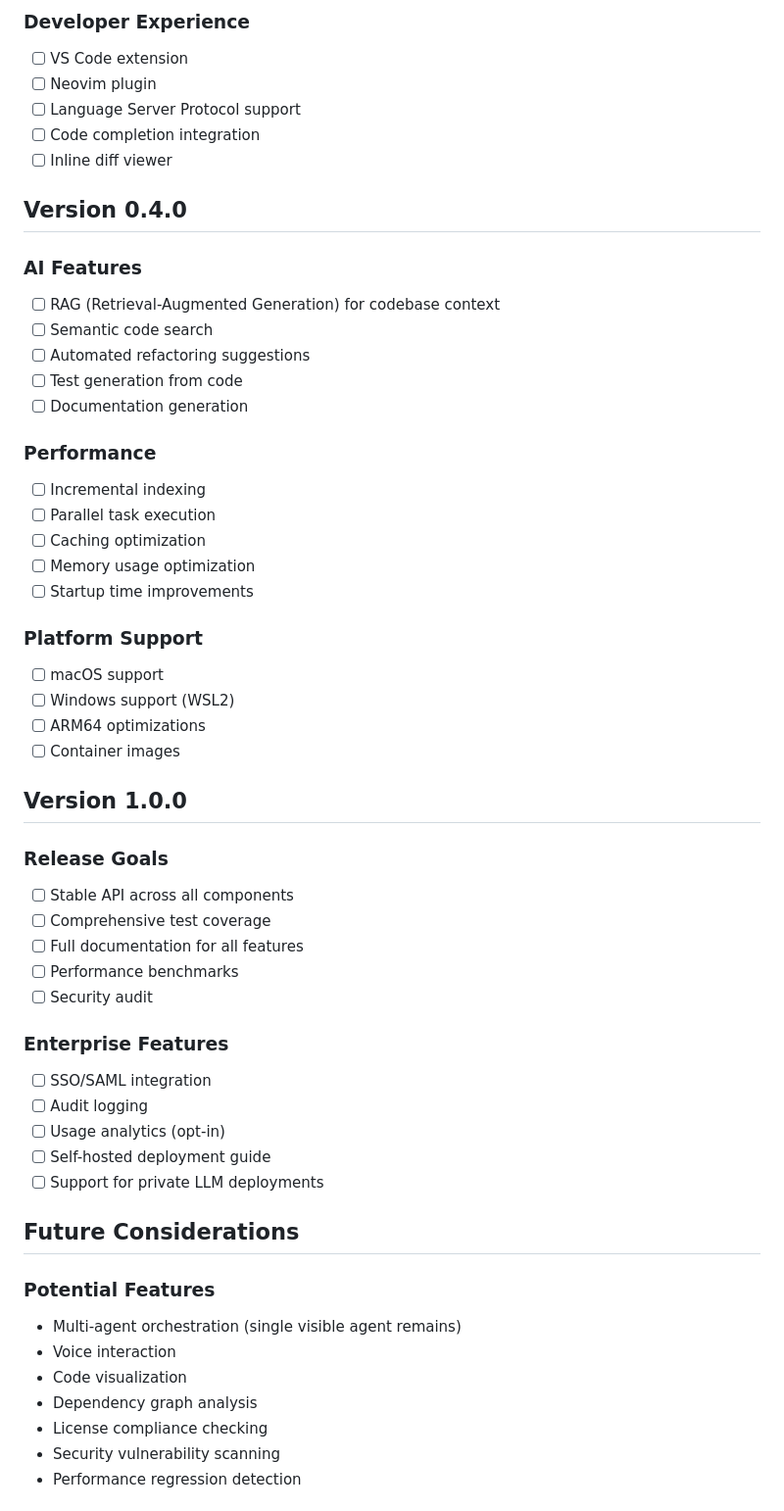
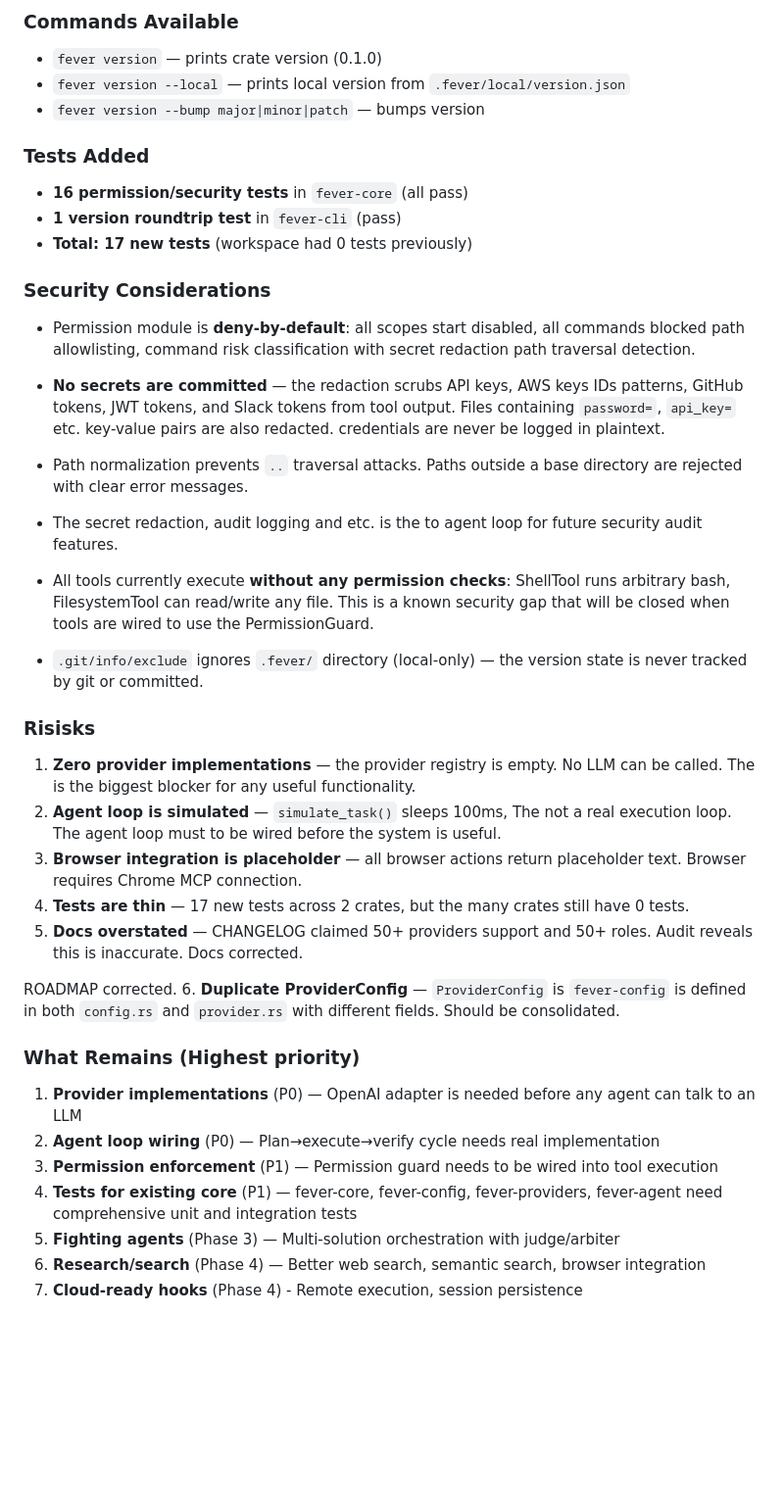
Before and after one commit to FeverDream-dev/FeverCode, a Markdown page: ROADMAP.md, the part around one of its changes. Shown at 98% size. GitHub-like rendering; blank space fills up the shorter version.

Commit message:
Add reality audit and update roadmap
Ultraworked with [Sisyphus](https://github.com/code-yeongyu/oh-my-openagent)

Co-authored-by: Sisyphus <clio-agent@sisyphuslabs.ai>

```diff
--- a/ROADMAP.md
+++ b/ROADMAP.md
@@ -66,57 +29,44 @@ This document outlines the planned future development of Fever Code.
 
-### Developer Experience
-- [ ] VS Code extension
-- [ ] Neovim plugin
-- [ ] Language Server Protocol support
-- [ ] Code completion integration
-- [ ] Inline diff viewer
+### Commands Available
+- `fever version` — prints crate version (0.1.0)
+- `fever version --local` — prints local version from `.fever/local/version.json`
+- `fever version --bump major|minor|patch` — bumps version
 
-## Version 0.4.0
+### Tests Added
+- **16 permission/security tests** in `fever-core` (all pass)
+- **1 version roundtrip test** in `fever-cli` (pass)
+- **Total: 17 new tests** (workspace had 0 tests previously)
 
-### AI Features
-- [ ] RAG (Retrieval-Augmented Generation) for codebase context
-- [ ] Semantic code search
-- [ ] Automated refactoring suggestions
-- [ ] Test generation from code
-- [ ] Documentation generation
+### Security Considerations
+- Permission module is **deny-by-default**: all scopes start disabled, all commands blocked
+ path allowlisting, command risk classification with secret redaction
+ path traversal detection.
+- **No secrets are committed** — the redaction scrubs API keys, AWS keys IDs patterns, GitHub tokens, JWT tokens, and Slack tokens from tool output.
+ Files containing `password=`, `api_key=` etc. key-value pairs are also redacted.
+ credentials are never be logged in plaintext.
+- Path normalization prevents `..` traversal attacks. Paths outside a base directory are rejected with clear error messages.
+- The secret redaction, audit logging and etc. is the to agent loop for future security audit features.
+- All tools currently execute **without any permission checks**: ShellTool runs arbitrary bash, FilesystemTool can read/write any file. This is a known security gap that will be closed when tools are wired to use the PermissionGuard.
 
-### Performance
-- [ ] Incremental indexing
-- [ ] Parallel task execution
-- [ ] Caching optimization
-- [ ] Memory usage optimization
-- [ ] Startup time improvements
+- `.git/info/exclude` ignores `.fever/` directory (local-only) — the version state is never tracked by git or committed.
 
-### Platform Support
-- [ ] macOS support
-- [ ] Windows support (WSL2)
-- [ ] ARM64 optimizations
-- [ ] Container images
+### Risisks
+1. **Zero provider implementations** — the provider registry is empty. No LLM can be called. The is the biggest blocker for any useful functionality.
+2. **Agent loop is simulated** — `simulate_task()` sleeps 100ms, The not a real execution loop.
+ The agent loop must to be wired before the system is useful.
+3. **Browser integration is placeholder** — all browser actions return placeholder text. Browser requires Chrome MCP connection.
+4. **Tests are thin** — 17 new tests across 2 crates, but the many crates still have 0 tests.
+5. **Docs overstated** — CHANGELOG claimed 50+ providers support and 50+ roles. Audit reveals this is inaccurate. Docs corrected.
 
-## Version 1.0.0
+ ROADMAP corrected.
+6. **Duplicate ProviderConfig** — `ProviderConfig` is `fever-config` is defined in both `config.rs` and `provider.rs` with different fields. Should be consolidated.
 
-### Release Goals
-- [ ] Stable API across all components
-- [ ] Comprehensive test coverage
-- [ ] Full documentation for all features
-- [ ] Performance benchmarks
-- [ ] Security audit
+### What Remains (Highest priority)
+1. **Provider implementations** (P0) — OpenAI adapter is needed before any agent can talk to an LLM
+2. **Agent loop wiring** (P0) — Plan→execute→verify cycle needs real implementation
+3. **Permission enforcement** (P1) — Permission guard needs to be wired into tool execution
+4. **Tests for existing core** (P1) — fever-core, fever-config, fever-providers, fever-agent need comprehensive unit and integration tests
+5. **Fighting agents** (Phase 3) — Multi-solution orchestration with judge/arbiter
+6. **Research/search** (Phase 4) — Better web search, semantic search, browser integration
+7. **Cloud-ready hooks** (Phase 4) - Remote execution, session persistence
 
-### Enterprise Features
-- [ ] SSO/SAML integration
-- [ ] Audit logging
-- [ ] Usage analytics (opt-in)
-- [ ] Self-hosted deployment guide
-- [ ] Support for private LLM deployments
-
-## Future Considerations
-
-### Potential Features
-- Multi-agent orchestration (single visible agent remains)
-- Voice interaction
-- Code visualization
-- Dependency graph analysis
-- License compliance checking
-- Security vulnerability scanning
-- Performance regression detection
-
```
Also changed, not shown: other parts of ROADMAP.md (+19 -75 lines), REALITY_AUDIT.md (added, +241 -0 lines).
